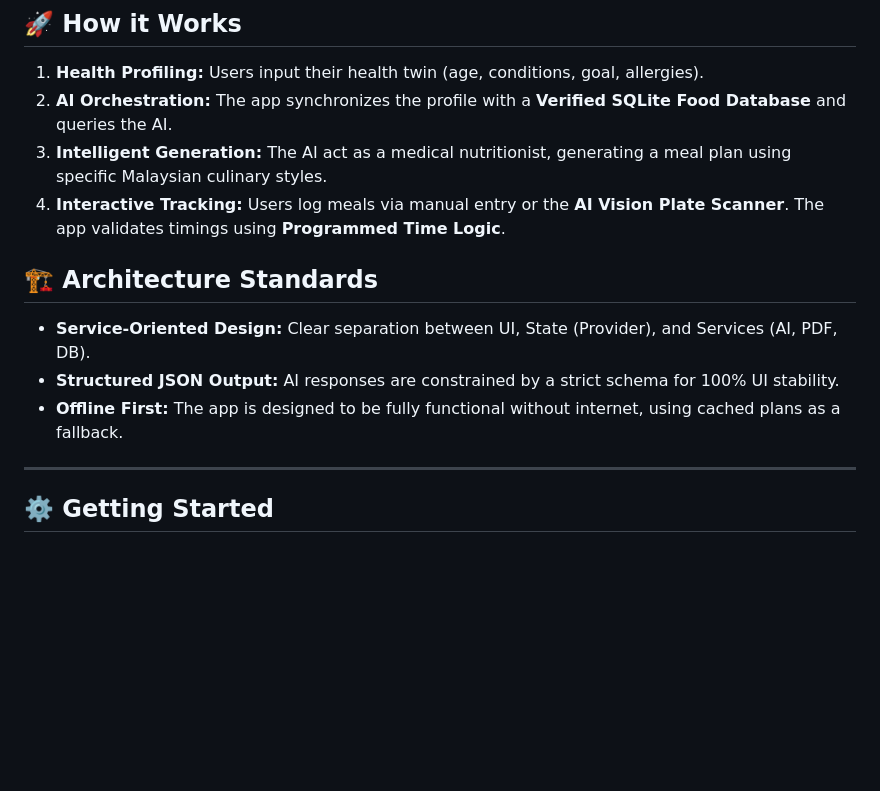
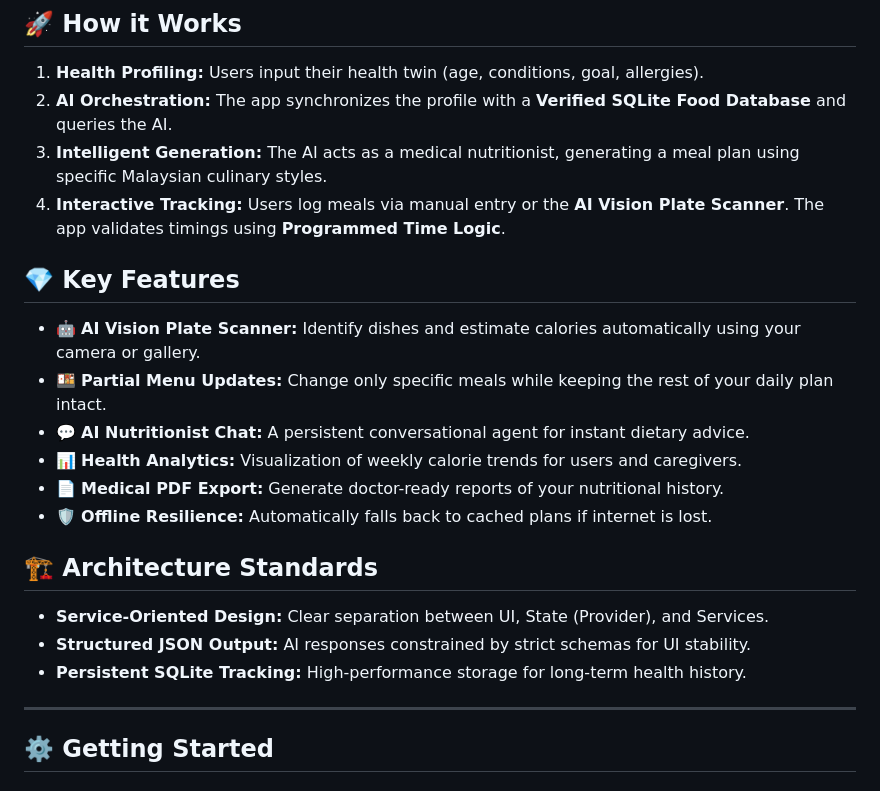
Before and after one commit to Nitezio/Smart_Diet_Assistant_for_SWE3001-1, a Markdown page: README.md, the part around one of its changes. GitHub-like rendering; blank space fills up the shorter version.

```diff
--- a/README.md
+++ b/README.md
@@ -49,13 +29,21 @@ SDA is more than just a diet app; it's a digital health companion. It bridges th
 ## 🚀 How it Works
 1.  **Health Profiling:** Users input their health twin (age, conditions, goal, allergies).
 2.  **AI Orchestration:** The app synchronizes the profile with a **Verified SQLite Food Database** and queries the AI.
-3.  **Intelligent Generation:** The AI act as a medical nutritionist, generating a meal plan using specific Malaysian culinary styles.
+3.  **Intelligent Generation:** The AI acts as a medical nutritionist, generating a meal plan using specific Malaysian culinary styles.
 4.  **Interactive Tracking:** Users log meals via manual entry or the **AI Vision Plate Scanner**. The app validates timings using **Programmed Time Logic**.
 
+## 💎 Key Features
+*   🤖 **AI Vision Plate Scanner:** Identify dishes and estimate calories automatically using your camera or gallery.
+*   🍱 **Partial Menu Updates:** Change only specific meals while keeping the rest of your daily plan intact.
+*   💬 **AI Nutritionist Chat:** A persistent conversational agent for instant dietary advice.
+*   📊 **Health Analytics:** Visualization of weekly calorie trends for users and caregivers.
+*   📄 **Medical PDF Export:** Generate doctor-ready reports of your nutritional history.
+*   🛡️ **Offline Resilience:** Automatically falls back to cached plans if internet is lost.
+
 ## 🏗️ Architecture Standards
-*   **Service-Oriented Design:** Clear separation between UI, State (Provider), and Services (AI, PDF, DB).
-*   **Structured JSON Output:** AI responses are constrained by a strict schema for 100% UI stability.
-*   **Offline First:** The app is designed to be fully functional without internet, using cached plans as a fallback.
+*   **Service-Oriented Design:** Clear separation between UI, State (Provider), and Services.
+*   **Structured JSON Output:** AI responses constrained by strict schemas for UI stability.
+*   **Persistent SQLite Tracking:** High-performance storage for long-term health history.
 
 ---
 
```
Also changed, not shown: other parts of README.md (+12 -32 lines).
